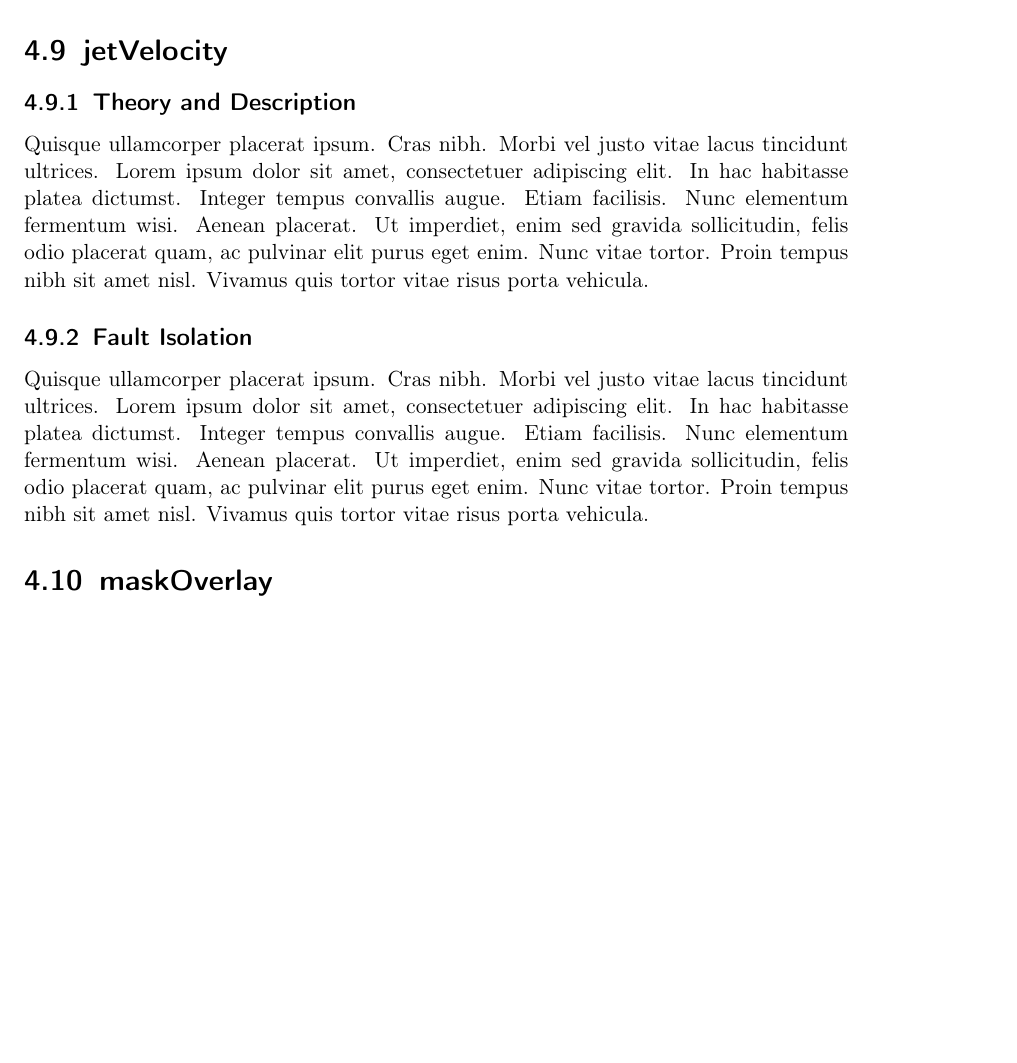
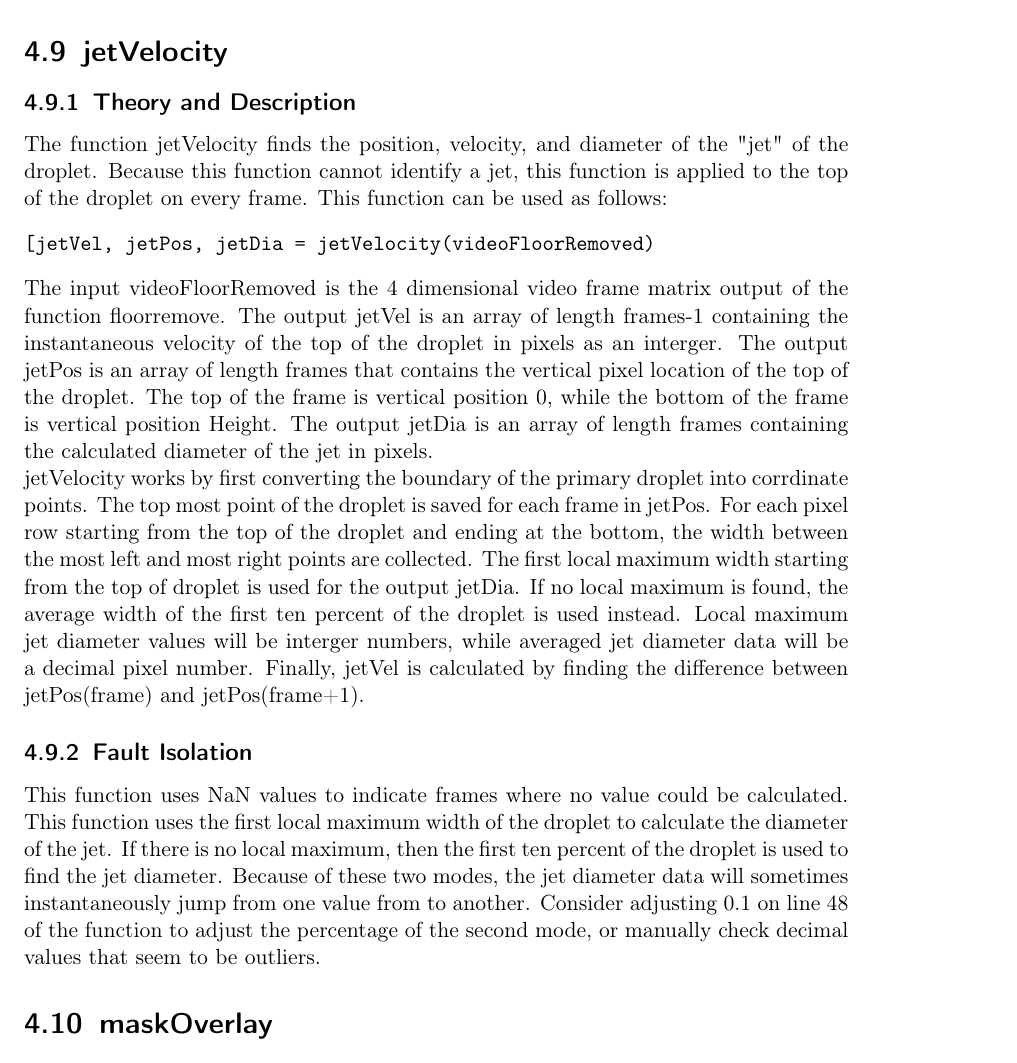
Before and after one commit to IFDL-WSU/Viscous-Droplet-Impact, a LaTeX thesis (User Manual/User_Manual.tex): part of page 17 of 26, cut so that both start at the same text, the shorter picture padded with empty space. Compiled offline with pdfLaTeX.

Commit message:
Complete Section 4.9: jetVelocity

```diff
--- a/User Manual/User_Manual.tex
+++ b/User Manual/User_Manual.tex
@@ -429,11 +429,15 @@ This function does not currently check for a valid file extention.
 \section{jetVelocity}
 \label{sec:jetVelocity}
 \subsection{Theory and Description}
-\lipsum[4]
+The function jetVelocity finds the position, velocity, and diameter of the "jet" of the droplet. Because this function cannot identify a jet, this function is applied to the top of the droplet on every frame. This function can be used as follows:
+\begin{verbatim}
+[jetVel, jetPos, jetDia = jetVelocity(videoFloorRemoved)
+\end{verbatim}
+The input videoFloorRemoved is the 4 dimensional video frame matrix output of the function floorremove. The output jetVel is an array of length frames-1 containing the instantaneous velocity of the top of the droplet in pixels as an interger. The output jetPos is an array of length frames that contains the vertical pixel location of the top of the droplet. The top of the frame is vertical position 0, while the bottom of the frame is vertical position Height. The output jetDia is an array of length frames containing the calculated diameter of the jet in pixels.\\
+jetVelocity works by first converting the boundary of the primary droplet into corrdinate points. The top most point of the droplet is saved for each frame in jetPos. For each pixel row starting from the top of the droplet and ending at the bottom, the width between the most left and most right points are collected. The first local maximum width starting from the top of droplet is used for the output jetDia. If no local maximum is found, the average width of the first ten percent of the droplet is used instead. Local maximum jet diameter values will be interger numbers, while averaged jet diameter data will be a decimal pixel number. Finally, jetVel is calculated by finding the difference between jetPos(frame) and jetPos(frame+1).
 
 \subsection{Fault Isolation}
-\lipsum[4]
-
+This function uses NaN values to indicate frames where no value could be calculated. This function uses the first local maximum width of the droplet to calculate the diameter of the jet. If there is no local maximum, then the first ten percent of the droplet is used to find the jet diameter. Because of these two modes, the jet diameter data will sometimes instantaneously jump from one value from to another. Consider adjusting 0.1 on line 48 of the function to adjust the percentage of the second mode, or manually check decimal values that seem to be outliers.
 
 
 
```
Also changed, not shown: User Manual/User_Manual.pdf, User Manual/User_Manual.tex (2 more changed lines), 1 other file.
